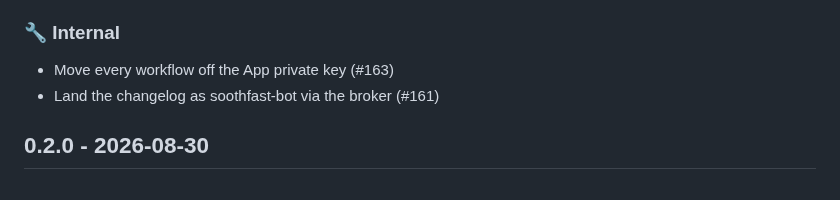
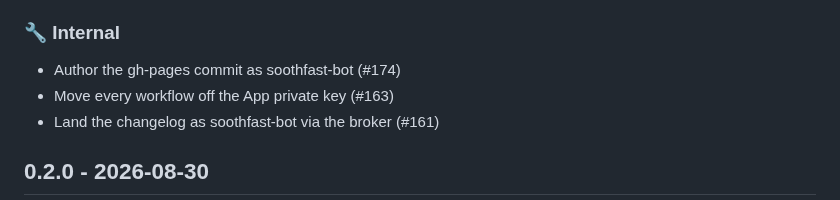
Before and after one commit to Verdenroz/soothfast, a Markdown page: CHANGELOG.md, the part around the change. Drawn GitHub-style.

Commit message:
docs: regenerate CHANGELOG.md (#175)
Automated CHANGELOG regeneration.

Co-authored-by: soothfast-bot[bot] <315033563+soothfast-bot[bot]@users.noreply.github.com>

```diff
--- a/CHANGELOG.md
+++ b/CHANGELOG.md
@@ -30,6 +30,7 @@
 
 ### 🔧 Internal
 
+- Author the gh-pages commit as soothfast-bot (#174)
 - Move every workflow off the App private key (#163)
 - Land the changelog as soothfast-bot via the broker (#161)
 
```
